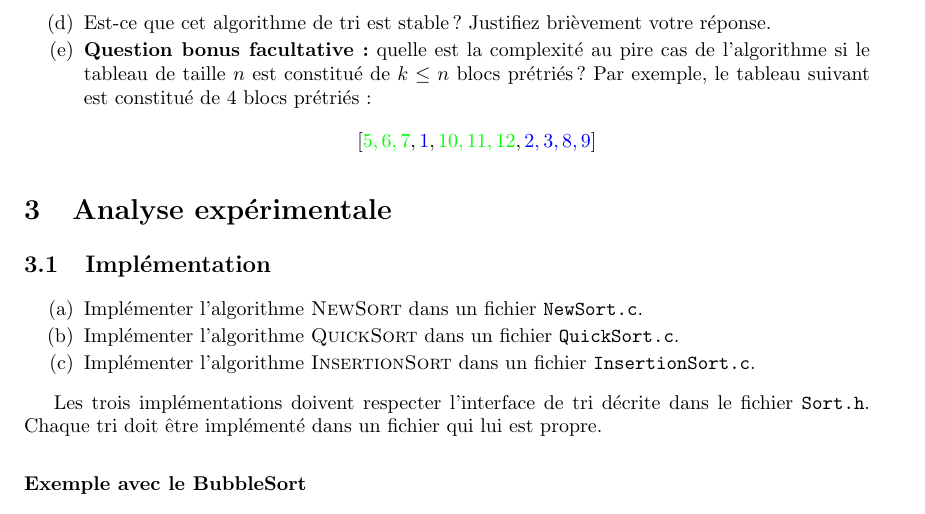
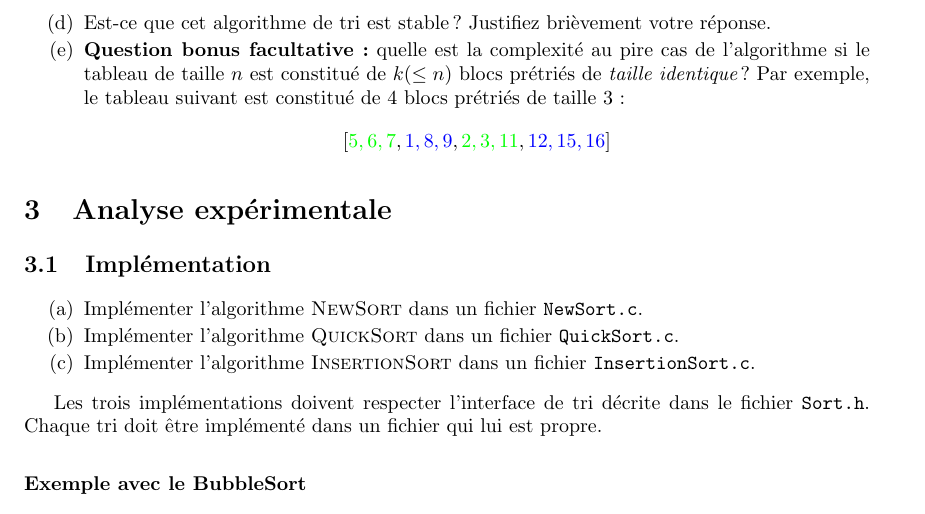
Before and after one commit to abhamza/SDA, a LaTeX document (projets/projet1/p1.tex): part of page 2 of 3, cut so that both start at the same text. Compiled offline with pdfLaTeX.

Commit message:
modif projet 1

```diff
--- a/projets/projet1/p1.tex
+++ b/projets/projet1/p1.tex
@@ -95,9 +95,9 @@ partie rouge pour donner la partie bleue):
 \item Est-ce que cet algorithme de tri est stable ? Justifiez brièvement votre réponse.
 \item {\bf Question bonus facultative:} quelle est
   la complexité au pire cas de l'algorithme si le tableau de taille $n$ est
-  constitué de $k\leq n$ blocs prétriés ? Par exemple, le tableau
-  suivant est constitué de 4 blocs prétriés:
-$$[{\color{green} 5,6,7},{\color{blue}1},{\color{green}10,11,12},{\color{blue}2,3,8,9}]$$
+  constitué de $k (\leq n)$ blocs prétriés de {\it taille identique} ? Par exemple, le tableau
+  suivant est constitué de 4 blocs prétriés de taille 3:
+$$[{\color{green} 5,6,7},{\color{blue}1,8,9},{\color{green}2,3,11},{\color{blue}12,15,16}]$$
 \end{enumerate}
 
 \section{Analyse expérimentale}
```
Also changed, not shown: 01-intro.tex (+1 -1 lines), 02-analyse.tex (+1 -1 lines).
